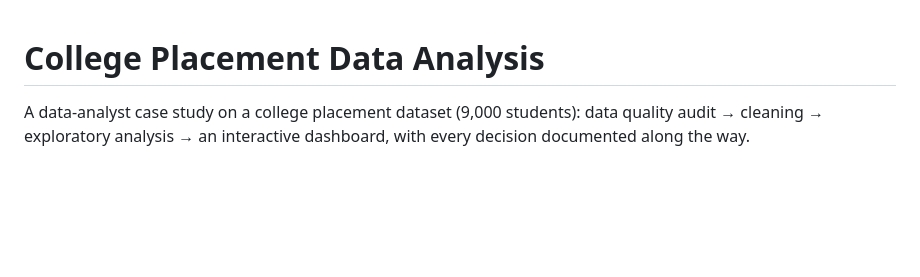
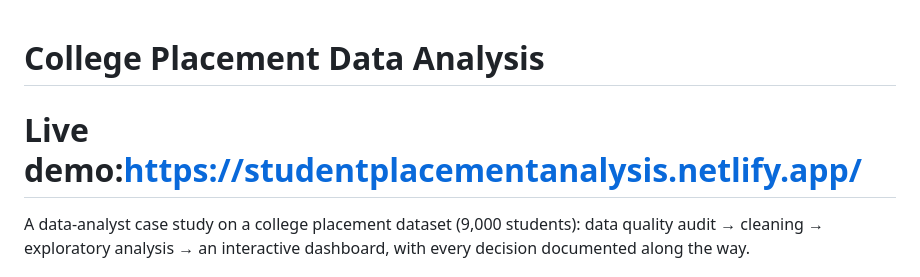
Before and after one commit to Subrat7568/PlacementAnalysis, a Markdown page: README.md, the part around the change. GitHub-like rendering; blank space fills up the shorter version.

```diff
--- a/README.md
+++ b/README.md
@@ -1,4 +1,5 @@
 # College Placement Data Analysis
+# Live demo:https://studentplacementanalysis.netlify.app/
 
 A data-analyst case study on a college placement dataset (9,000 students):
 data quality audit → cleaning → exploratory analysis → an interactive
```
